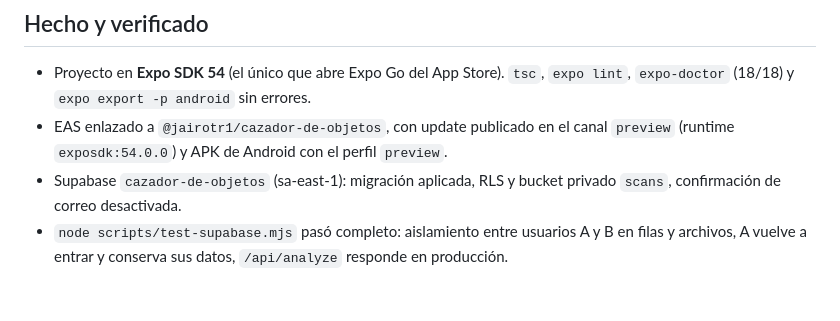
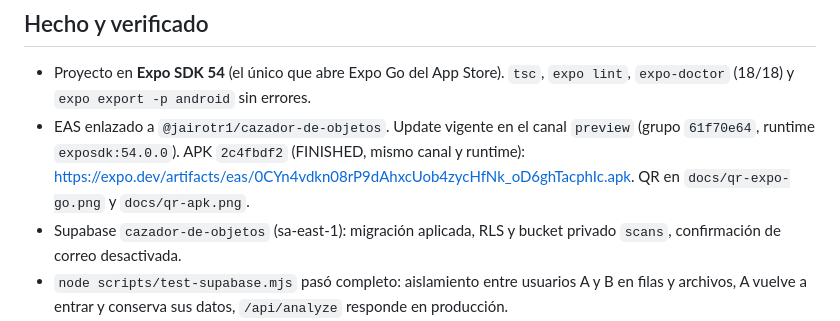
Before and after one commit to JAIR0TR1/cazador-de-objetos, a Markdown page: PENDIENTES.md, the part around the change. Drawn GitHub-style; blank space fills up the shorter version.

```diff
--- a/PENDIENTES.md
+++ b/PENDIENTES.md
@@ -5,7 +5,7 @@ Estado al 7 de noviembre de 2026 (noche).
 ## Hecho y verificado
 
 - Proyecto en **Expo SDK 54** (el único que abre Expo Go del App Store). `tsc`, `expo lint`, `expo-doctor` (18/18) y `expo export -p android` sin errores.
-- EAS enlazado a `@jairotr1/cazador-de-objetos`, con update publicado en el canal `preview` (runtime `exposdk:54.0.0`) y APK de Android con el perfil `preview`.
+- EAS enlazado a `@jairotr1/cazador-de-objetos`. Update vigente en el canal `preview` (grupo `61f70e64`, runtime `exposdk:54.0.0`). APK `2c4fbdf2` (FINISHED, mismo canal y runtime): https://expo.dev/artifacts/eas/0CYn4vdkn08rP9dAhxcUob4zycHfNk_oD6ghTacphIc.apk. QR en `docs/qr-expo-go.png` y `docs/qr-apk.png`.
 - Supabase `cazador-de-objetos` (sa-east-1): migración aplicada, RLS y bucket privado `scans`, confirmación de correo desactivada.
 - `node scripts/test-supabase.mjs` pasó completo: aislamiento entre usuarios A y B en filas y archivos, A vuelve a entrar y conserva sus datos, `/api/analyze` responde en producción.
 - Cuenta demo con 3 criaturas (Común, Rara y Legendaria). Las credenciales están en `ENTREGA.local.md`.
```
Also changed, not shown: README.md (+1 -1 lines), docs/qr-apk.png (added).
